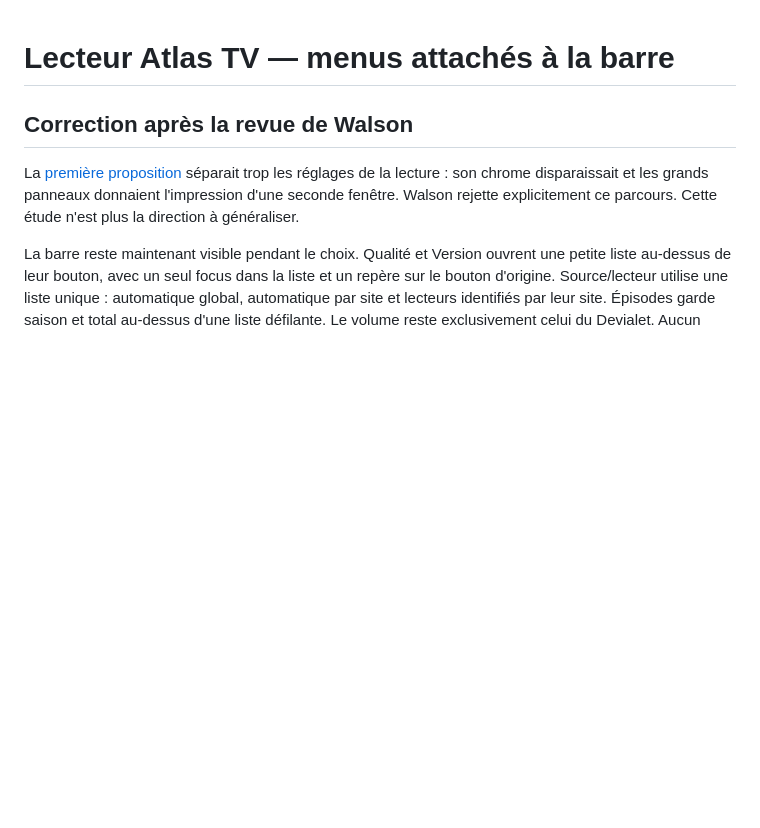
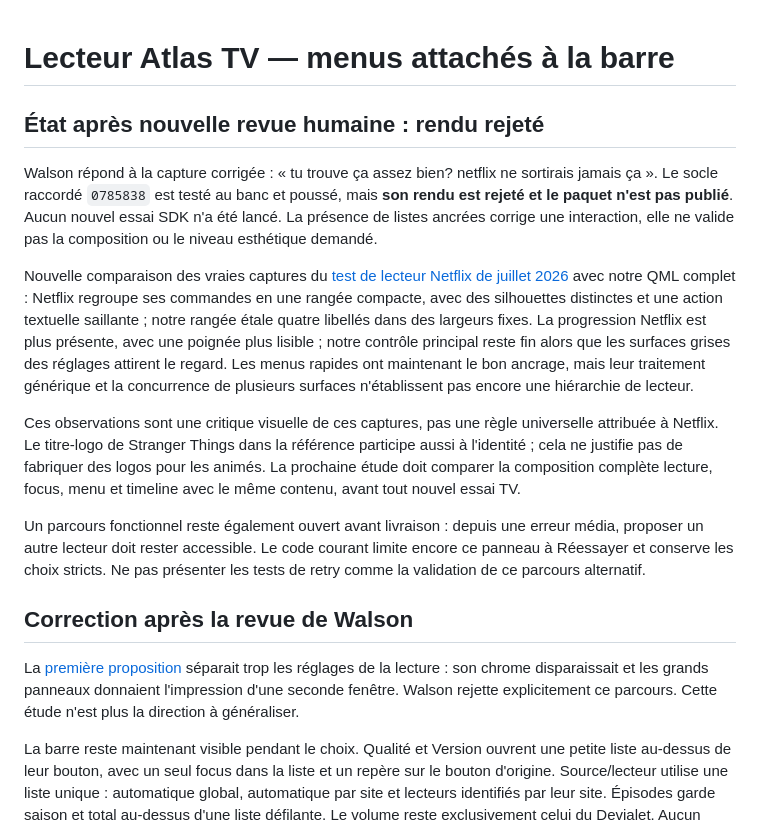
Before and after one commit to Walson-A/Trano, a Markdown page: docs/research/2026-10-28-atlas-tv-player-menus.md, the part around the change. Drawn GitHub-style; blank space fills up the shorter version.

Commit message:
docs: record rejection of TV player composition before publication

```diff
--- a/docs/research/2026-10-28-atlas-tv-player-menus.md
+++ b/docs/research/2026-10-28-atlas-tv-player-menus.md
@@ -1,4 +1,33 @@
 # Lecteur Atlas TV — menus attachés à la barre
+
+## État après nouvelle revue humaine : rendu rejeté
+
+Walson répond à la capture corrigée : « tu trouve ça assez bien? netflix ne
+sortirais jamais ça ». Le socle raccordé `0785838` est testé au banc et poussé,
+mais **son rendu est rejeté et le paquet n'est pas publié**. Aucun nouvel essai
+SDK n'a été lancé. La présence de listes ancrées corrige une interaction,
+elle ne valide pas la composition ou le niveau esthétique demandé.
+
+Nouvelle comparaison des vraies captures du [test de lecteur Netflix de juillet
+2026](https://www.whats-on-netflix.com/news/first-look-netflix-new-tv-video-player-redesign/)
+avec notre QML complet : Netflix regroupe ses commandes en une rangée compacte,
+avec des silhouettes distinctes et une action textuelle saillante ; notre rangée
+étale quatre libellés dans des largeurs fixes. La progression Netflix est plus
+présente, avec une poignée plus lisible ; notre contrôle principal reste fin
+alors que les surfaces grises des réglages attirent le regard. Les menus rapides
+ont maintenant le bon ancrage, mais leur traitement générique et la concurrence
+de plusieurs surfaces n'établissent pas encore une hiérarchie de lecteur.
+
+Ces observations sont une critique visuelle de ces captures, pas une règle
+universelle attribuée à Netflix. Le titre-logo de Stranger Things dans la
+référence participe aussi à l'identité ; cela ne justifie pas de fabriquer des
+logos pour les animés. La prochaine étude doit comparer la composition complète
+lecture, focus, menu et timeline avec le même contenu, avant tout nouvel essai TV.
+
+Un parcours fonctionnel reste également ouvert avant livraison : depuis une
+erreur média, proposer un autre lecteur doit rester accessible. Le code courant
+limite encore ce panneau à Réessayer et conserve les choix stricts. Ne pas
+présenter les tests de retry comme la validation de ce parcours alternatif.
 
 ## Correction après la revue de Walson
 
```
Also changed, not shown: docs/atlas-tv-direction.md (+3 -0 lines), docs/design_concept.md (+5 -0 lines).
